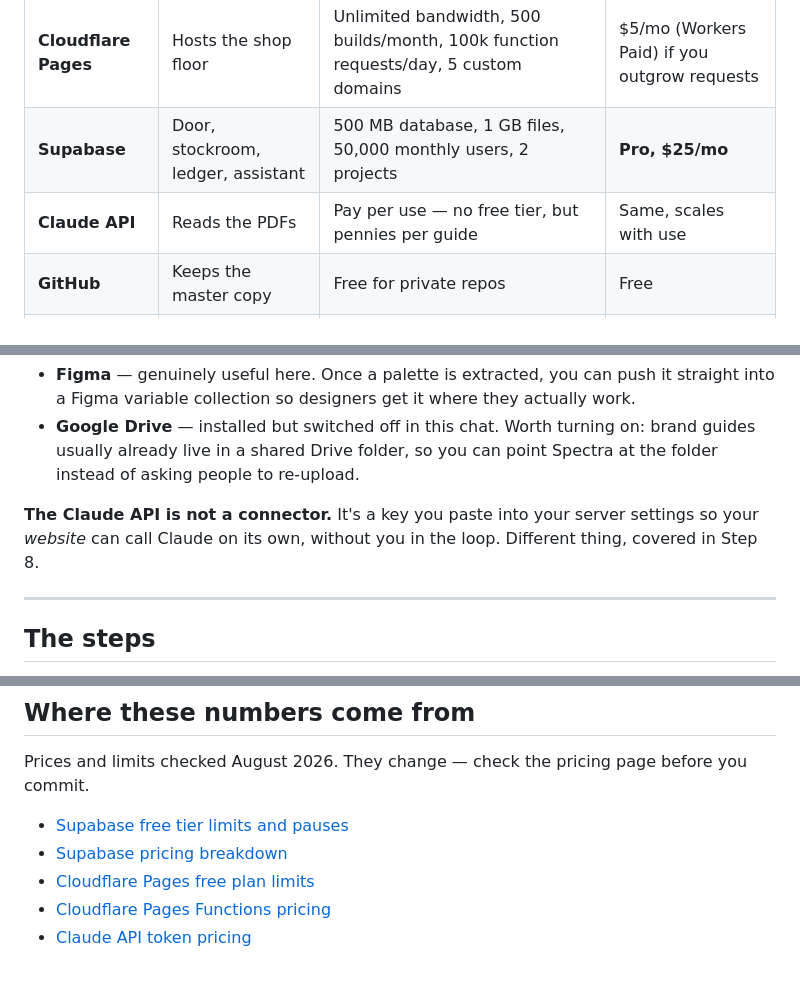
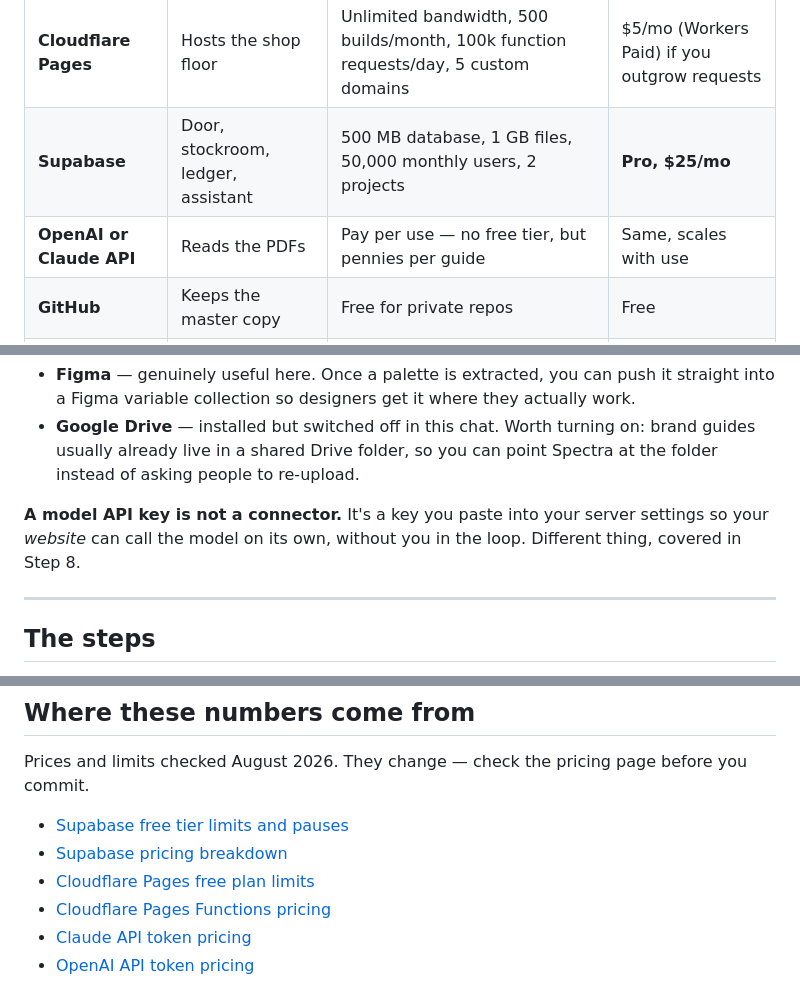
Before and after one commit to hellophong/brand-guide, a Markdown page: GO-LIVE.md, 3 parts joined by grey strips. Drawn GitHub-style.

```diff
--- a/GO-LIVE.md
+++ b/GO-LIVE.md
@@ -41,7 +41,7 @@ Everything here has a free tier that genuinely covers a pilot.
 | --- | --- | --- | --- |
 | **Cloudflare Pages** | Hosts the shop floor | Unlimited bandwidth, 500 builds/month, 100k function requests/day, 5 custom domains | $5/mo (Workers Paid) if you outgrow requests |
 | **Supabase** | Door, stockroom, ledger, assistant | 500 MB database, 1 GB files, 50,000 monthly users, 2 projects | **Pro, $25/mo** |
-| **Claude API** | Reads the PDFs | Pay per use — no free tier, but pennies per guide | Same, scales with use |
+| **OpenAI or Claude API** | Reads the PDFs | Pay per use — no free tier, but pennies per guide | Same, scales with use |
 | **GitHub** | Keeps the master copy | Free for private repos | Free |
 | **Resend** *(optional)* | Sends login emails | 3,000 emails/month, 100/day | $20/mo |
 | **Sentry** *(optional)* | Tells you when something breaks | 5,000 errors/month | $26/mo |
@@ -76,7 +76,7 @@ Already connected in your workspace:
 - **Figma** — genuinely useful here. Once a palette is extracted, you can push it straight into a Figma variable collection so designers get it where they actually work.
 - **Google Drive** — installed but switched off in this chat. Worth turning on: brand guides usually already live in a shared Drive folder, so you can point Spectra at the folder instead of asking people to re-upload.
 
-**The Claude API is not a connector.** It's a key you paste into your server settings so your *website* can call Claude on its own, without you in the loop. Different thing, covered in Step 8.
+**A model API key is not a connector.** It's a key you paste into your server settings so your *website* can call the model on its own, without you in the loop. Different thing, covered in Step 8.
 
 ---
 
@@ -319,3 +333,4 @@ Prices and limits checked August 2026. They change — check the pricing page be
 - [Cloudflare Pages free plan limits](https://www.devtoolreviews.com/reviews/cloudflare-pages-pricing-bandwidth-limits-2026)
 - [Cloudflare Pages Functions pricing](https://developers.cloudflare.com/pages/functions/pricing/)
 - [Claude API token pricing](https://benchlm.ai/anthropic/api-pricing)
+- [OpenAI API token pricing](https://benchlm.ai/openai/api-pricing)
```
Also changed, not shown: other parts of GO-LIVE.md (+21 -7 lines).
